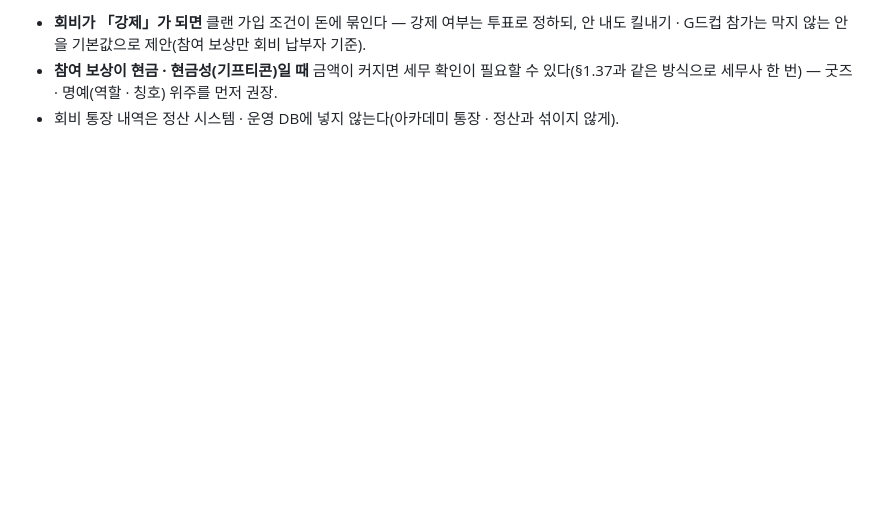
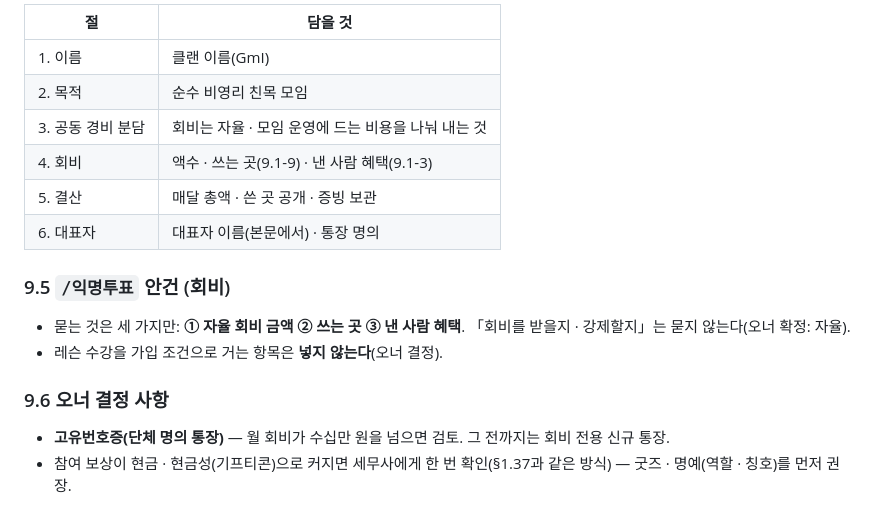
Before and after one commit to shlee9498-dev/gmi-clancup, a Markdown page: docs/official-content-plan.md, the part around one of its changes. Rendered like a GitHub page; blank space fills up the shorter version.

```diff
--- a/docs/official-content-plan.md
+++ b/docs/official-content-plan.md
@@ -290,4 +299,19 @@
 
-- **회비가 「강제」가 되면** 클랜 가입 조건이 돈에 묶인다 — 강제 여부는 투표로 정하되, 안 내도 킬내기 · G드컵 참가는 막지 않는 안을 기본값으로 제안(참여 보상만 회비 납부자 기준).
-- **참여 보상이 현금 · 현금성(기프티콘)일 때** 금액이 커지면 세무 확인이 필요할 수 있다(§1.37과 같은 방식으로 세무사 한 번) — 굿즈 · 명예(역할 · 칭호) 위주를 먼저 권장.
-- 회비 통장 내역은 정산 시스템 · 운영 DB에 넣지 않는다(아카데미 통장 · 정산과 섞이지 않게).
+| 절 | 담을 것 |
+|---|---|
+| 1. 이름 | 클랜 이름(GmI) |
+| 2. 목적 | 순수 비영리 친목 모임 |
+| 3. 공동 경비 분담 | 회비는 자율 · 모임 운영에 드는 비용을 나눠 내는 것 |
+| 4. 회비 | 액수 · 쓰는 곳(9.1-9) · 낸 사람 혜택(9.1-3) |
+| 5. 결산 | 매달 총액 · 쓴 곳 공개 · 증빙 보관 |
+| 6. 대표자 | 대표자 이름(본문에서) · 통장 명의 |
+
+### 9.5 `/익명투표` 안건 (회비)
+
+- 묻는 것은 세 가지만: **① 자율 회비 금액 ② 쓰는 곳 ③ 낸 사람 혜택**. 「회비를 받을지 · 강제할지」는 묻지 않는다(오너 확정: 자율).
+- 레슨 수강을 가입 조건으로 거는 항목은 **넣지 않는다**(오너 결정).
+
+### 9.6 오너 결정 사항
+
+- **고유번호증(단체 명의 통장)** — 월 회비가 수십만 원을 넘으면 검토. 그 전까지는 회비 전용 신규 통장.
+- 참여 보상이 현금 · 현금성(기프티콘)으로 커지면 세무사에게 한 번 확인(§1.37과 같은 방식) — 굿즈 · 명예(역할 · 칭호)를 먼저 권장.
```
Also changed, not shown: other parts of docs/official-content-plan.md (+26 -17 lines).
